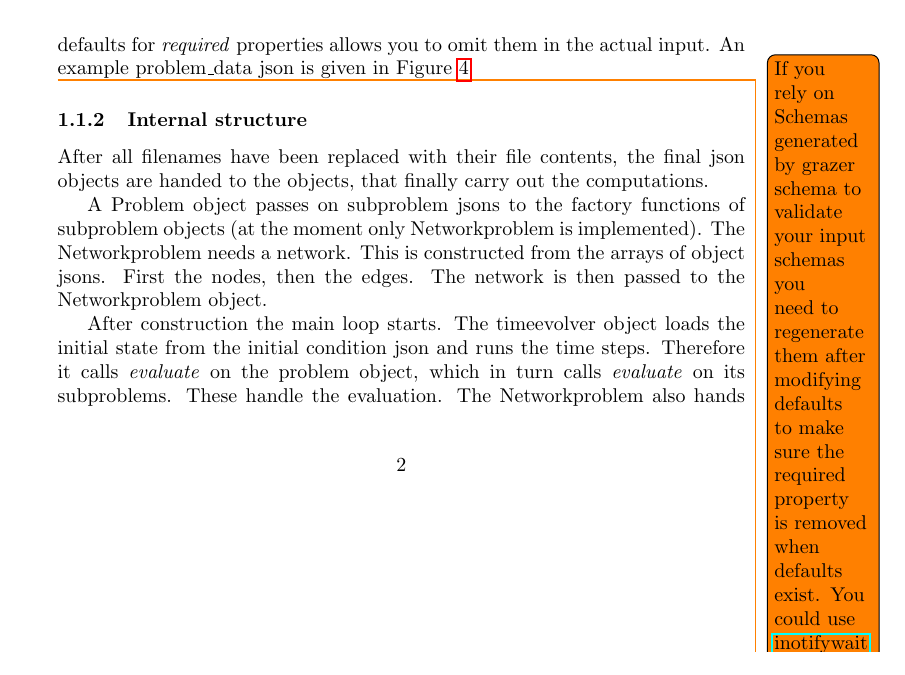
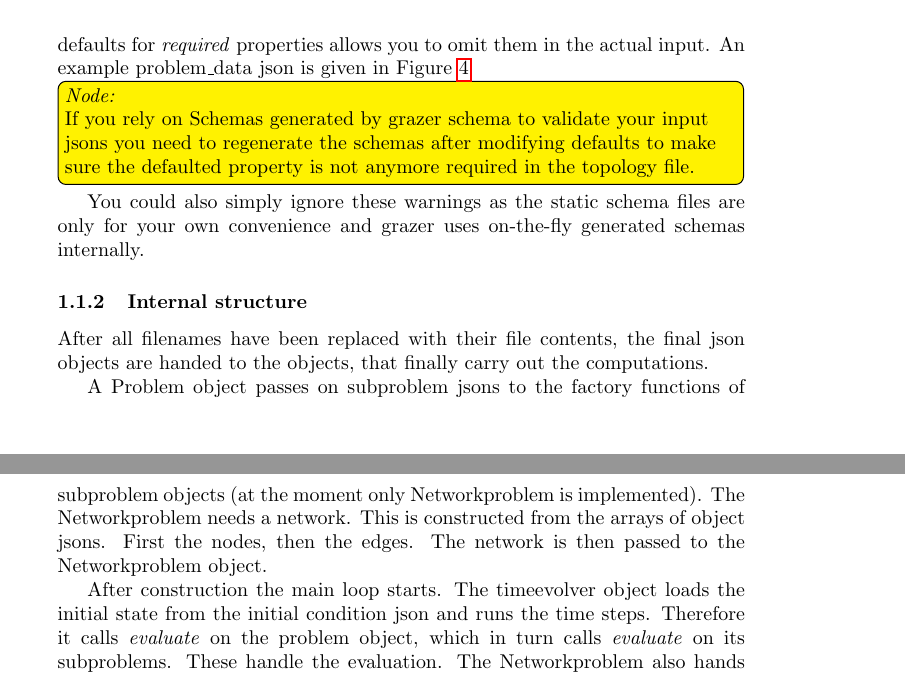
Before and after one commit to eike-fokken/grazer, a LaTeX document (docs/userguide.tex): part of page 2 of 3 before the commit and two parts of pages 2 and 3 of 4 after it, the two joined at a grey line, cut so that both start at the same text. Compiled offline with pdfLaTeX.

Commit message:
small changes in userguide

```diff
--- a/docs/userguide.tex
+++ b/docs/userguide.tex
@@ -141,23 +141,19 @@ values respectively. Since defaults are applied before validating the input,
 providing defaults for \emph{required} properties allows you to omit them in the
 actual input. An example problem\sco data json is given in Figure~\ref{fig:problem_data}
 
-\todo{
+\todo[inline,color=yellow]{\emph{Node:}\\
   If you rely on Schemas generated by grazer schema to validate your input
-  schemas you need to regenerate them after modifying defaults to make sure
-  the required property is removed when defaults exist.
-  % \begin{itemize}
-    % \item
-    You could use
-    \href{https://github.com/inotify-tools/inotify-tools/wiki}{inotifywait} to
-    trigger grazer schema automatically whenever the problem\sco data.json is
-    modified.
-    % \item
-    You could simply ignore
-    these warnings as the static schema files are only for your own
-    convenience and grazer uses on-the-fly generated schemas internally.
-  % \end{itemize}
+  jsons you need to regenerate the schemas after modifying defaults to make sure
+  the defaulted property is not anymore required in the topology file.
+  % You could use
+  % \href{https://github.com/inotify-tools/inotify-tools/wiki}{inotifywait} to
+  % trigger grazer schema automatically whenever the problem\sco data.json is
+  % modified.
+  % % \item
 }
-
+You could also simply ignore
+these warnings as the static schema files are only for your own
+convenience and grazer uses on-the-fly generated schemas internally.
 \begin{figure}[ht]
   \centering
 \begin{lstlisting}[language=json,firstnumber=1]
```
